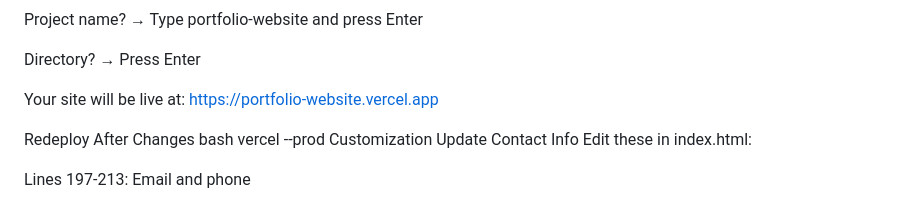
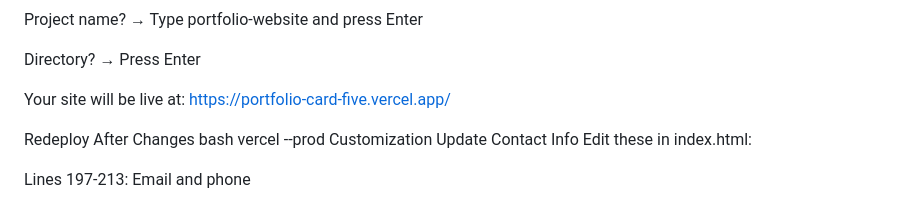
Before and after one commit to qalicha-dev28/Portfolio-Card, a Markdown page: README.md, the part around the change. Rendered like a GitHub page.

Commit message:
Update live site URL in README

```diff
--- a/README.md
+++ b/README.md
@@ -98,7 +98,7 @@ Project name? → Type portfolio-website and press Enter
 
 Directory? → Press Enter
 
-Your site will be live at: https://portfolio-website.vercel.app
+Your site will be live at: https://portfolio-card-five.vercel.app/
 
 Redeploy After Changes
 bash
```
